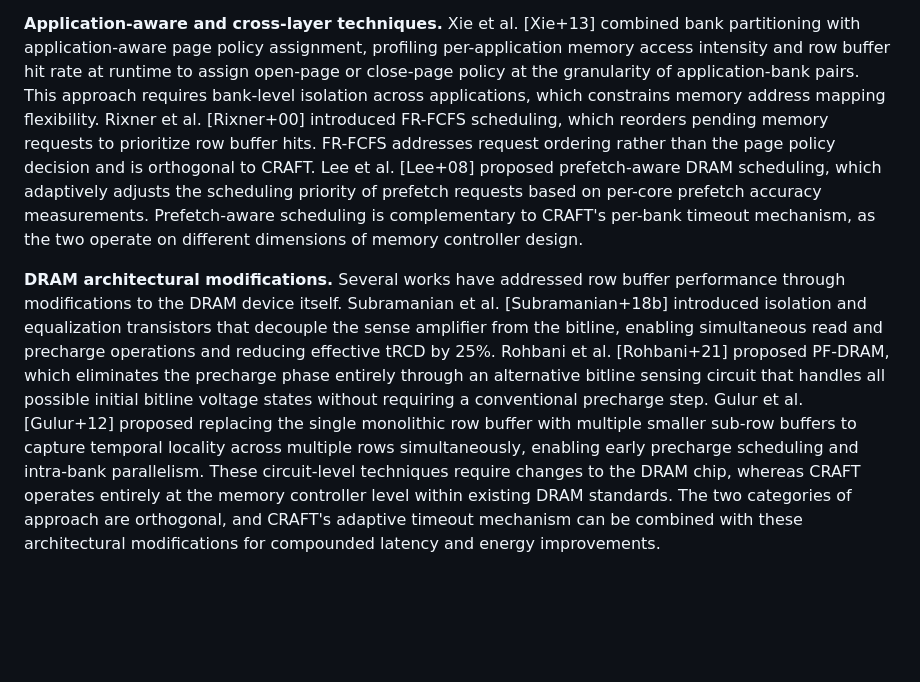
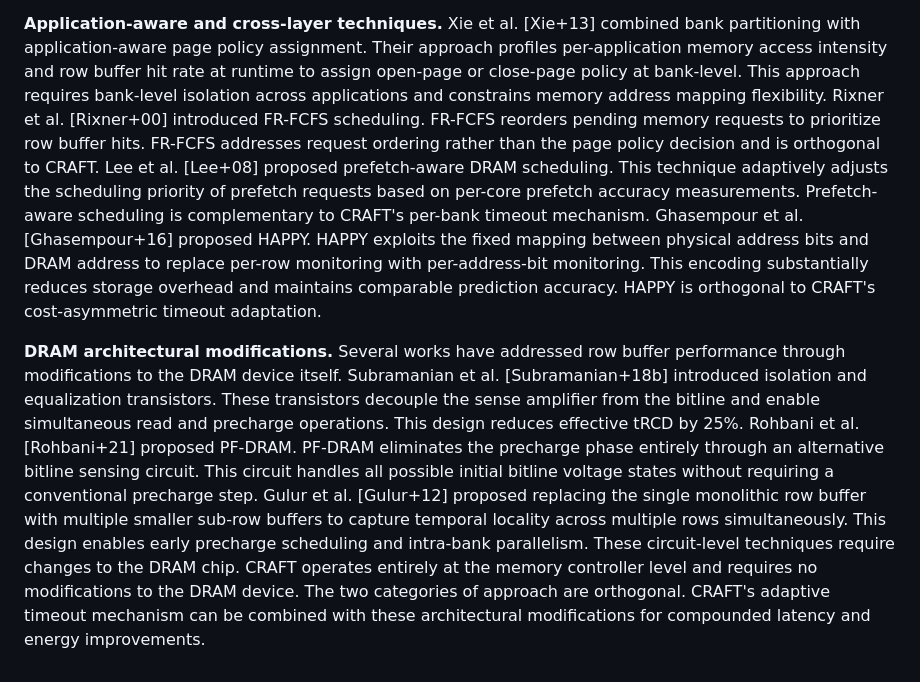
Before and after one commit to 3p1phany/CRAFTpaper, a Markdown page: related_work.md, the part around one of its changes. GitHub-like rendering; blank space fills up the shorter version.

Commit message:
finish related work

```diff
--- a/related_work.md
+++ b/related_work.md
@@ -16,6 +16,6 @@ Ipek et al. [Ipek+08] applied reinforcement learning to DRAM command scheduling.
 
 **Application-aware and cross-layer techniques.**
-Xie et al. [Xie+13] combined bank partitioning with application-aware page policy assignment, profiling per-application memory access intensity and row buffer hit rate at runtime to assign open-page or close-page policy at the granularity of application-bank pairs. This approach requires bank-level isolation across applications, which constrains memory address mapping flexibility. Rixner et al. [Rixner+00] introduced FR-FCFS scheduling, which reorders pending memory requests to prioritize row buffer hits. FR-FCFS addresses request ordering rather than the page policy decision and is orthogonal to CRAFT. Lee et al. [Lee+08] proposed prefetch-aware DRAM scheduling, which adaptively adjusts the scheduling priority of prefetch requests based on per-core prefetch accuracy measurements. Prefetch-aware scheduling is complementary to CRAFT's per-bank timeout mechanism, as the two operate on different dimensions of memory controller design.
+Xie et al. [Xie+13] combined bank partitioning with application-aware page policy assignment. Their approach profiles per-application memory access intensity and row buffer hit rate at runtime to assign open-page or close-page policy at bank-level. This approach requires bank-level isolation across applications and constrains memory address mapping flexibility. Rixner et al. [Rixner+00] introduced FR-FCFS scheduling. FR-FCFS reorders pending memory requests to prioritize row buffer hits. FR-FCFS addresses request ordering rather than the page policy decision and is orthogonal to CRAFT. Lee et al. [Lee+08] proposed prefetch-aware DRAM scheduling. This technique adaptively adjusts the scheduling priority of prefetch requests based on per-core prefetch accuracy measurements. Prefetch-aware scheduling is complementary to CRAFT's per-bank timeout mechanism.  Ghasempour et al. [Ghasempour+16] proposed HAPPY. HAPPY exploits the fixed mapping between physical address bits and DRAM address to replace per-row monitoring with per-address-bit monitoring. This encoding substantially reduces storage overhead and maintains comparable prediction accuracy. HAPPY is orthogonal to CRAFT's cost-asymmetric timeout adaptation.
 
 **DRAM architectural modifications.**
-Several works have addressed row buffer performance through modifications to the DRAM device itself. Subramanian et al. [Subramanian+18b] introduced isolation and equalization transistors that decouple the sense amplifier from the bitline, enabling simultaneous read and precharge operations and reducing effective tRCD by 25%. Rohbani et al. [Rohbani+21] proposed PF-DRAM, which eliminates the precharge phase entirely through an alternative bitline sensing circuit that handles all possible initial bitline voltage states without requiring a conventional precharge step. Gulur et al. [Gulur+12] proposed replacing the single monolithic row buffer with multiple smaller sub-row buffers to capture temporal locality across multiple rows simultaneously, enabling early precharge scheduling and intra-bank parallelism. These circuit-level techniques require changes to the DRAM chip, whereas CRAFT operates entirely at the memory controller level within existing DRAM standards. The two categories of approach are orthogonal, and CRAFT's adaptive timeout mechanism can be combined with these architectural modifications for compounded latency and energy improvements.
+Several works have addressed row buffer performance through modifications to the DRAM device itself. Subramanian et al. [Subramanian+18b] introduced isolation and equalization transistors. These transistors decouple the sense amplifier from the bitline and enable simultaneous read and precharge operations. This design reduces effective tRCD by 25%. Rohbani et al. [Rohbani+21] proposed PF-DRAM. PF-DRAM eliminates the precharge phase entirely through an alternative bitline sensing circuit. This circuit handles all possible initial bitline voltage states without requiring a conventional precharge step. Gulur et al. [Gulur+12] proposed replacing the single monolithic row buffer with multiple smaller sub-row buffers to capture temporal locality across multiple rows simultaneously. This design enables early precharge scheduling and intra-bank parallelism. These circuit-level techniques require changes to the DRAM chip. CRAFT operates entirely at the memory controller level and requires no modifications to the DRAM device. The two categories of approach are orthogonal. CRAFT's adaptive timeout mechanism can be combined with these architectural modifications for compounded latency and energy improvements.
```
Also changed, not shown: other parts of related_work.md (+2 -2 lines), CLAUDE.md (+3 -3 lines).
